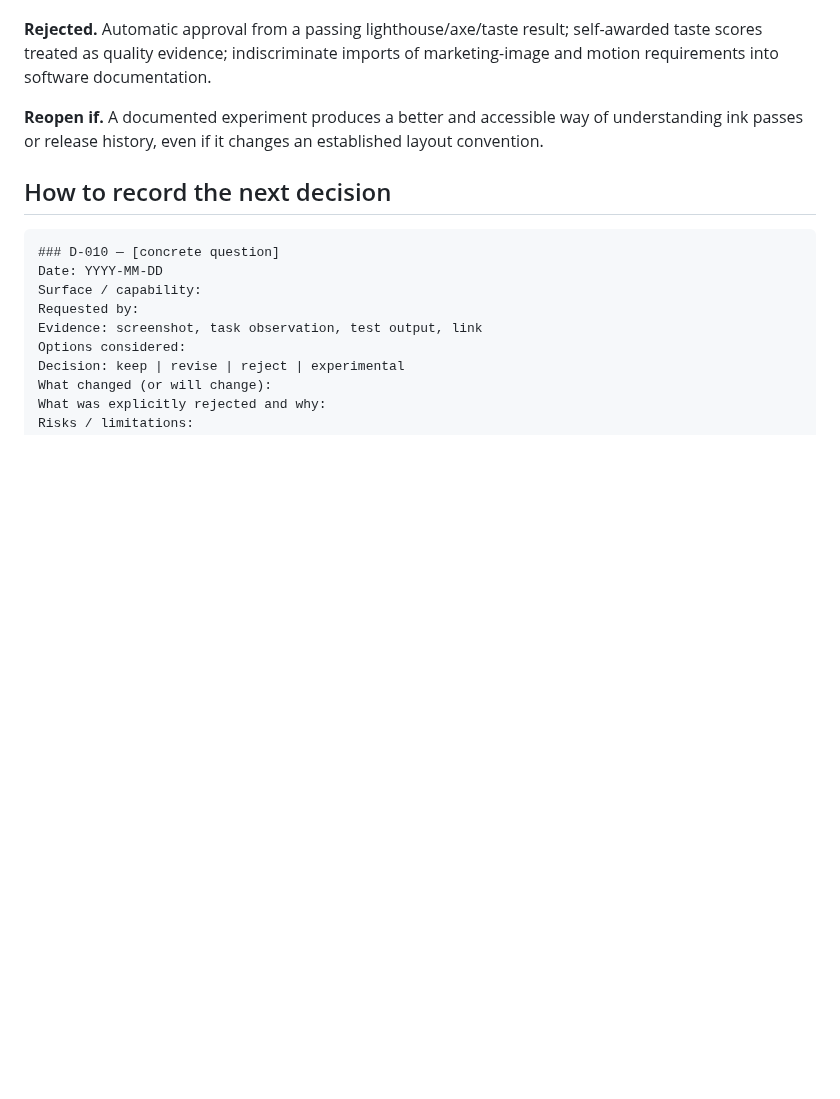
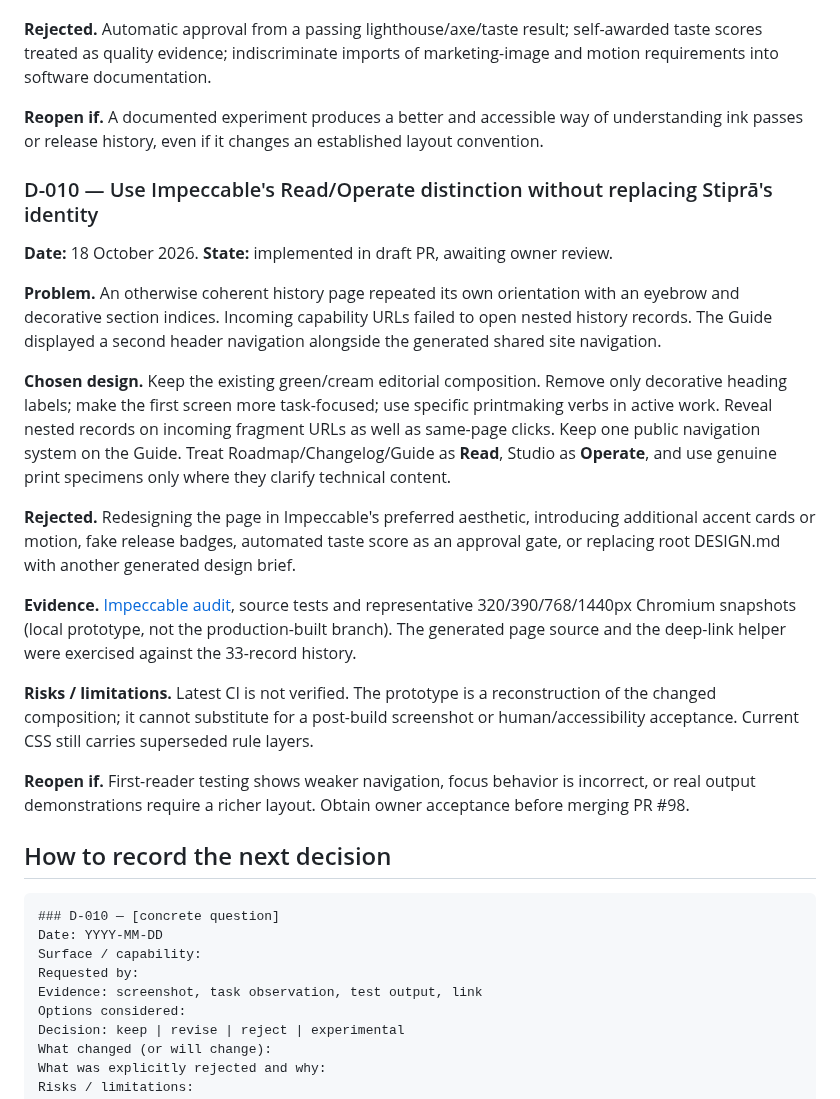
Before and after one commit to yigit-denktas/stipra, a Markdown page: design/DECISIONS.md, the part around the change. Drawn GitHub-style; blank space fills up the shorter version.

Commit message:
docs(design): record Impeccable-based hierarchy and navigation decisions

````diff
--- a/design/DECISIONS.md
+++ b/design/DECISIONS.md
@@ -74,6 +74,21 @@ Keep this log compact and consequential. Do not register every CSS tweak as an a
 
 **Reopen if.** A documented experiment produces a better and accessible way of understanding ink passes or release history, even if it changes an established layout convention.
 
+### D-010 — Use Impeccable's Read/Operate distinction without replacing Stiprā's identity
+**Date:** 18 October 2026. **State:** implemented in draft PR, awaiting owner review.
+
+**Problem.** An otherwise coherent history page repeated its own orientation with an eyebrow and decorative section indices. Incoming capability URLs failed to open nested history records. The Guide displayed a second header navigation alongside the generated shared site navigation.
+
+**Chosen design.** Keep the existing green/cream editorial composition. Remove only decorative heading labels; make the first screen more task-focused; use specific printmaking verbs in active work. Reveal nested records on incoming fragment URLs as well as same-page clicks. Keep one public navigation system on the Guide. Treat Roadmap/Changelog/Guide as **Read**, Studio as **Operate**, and use genuine print specimens only where they clarify technical content.
+
+**Rejected.** Redesigning the page in Impeccable's preferred aesthetic, introducing additional accent cards or motion, fake release badges, automated taste score as an approval gate, or replacing root DESIGN.md with another generated design brief.
+
+**Evidence.** [Impeccable audit](../docs/DESIGN-IMPECCABLE-AUDIT-2026-10-18.md), source tests and representative 320/390/768/1440px Chromium snapshots (local prototype, not the production-built branch). The generated page source and the deep-link helper were exercised against the 33-record history.
+
+**Risks / limitations.** Latest CI is not verified. The prototype is a reconstruction of the changed composition; it cannot substitute for a post-build screenshot or human/accessibility acceptance. Current CSS still carries superseded rule layers.
+
+**Reopen if.** First-reader testing shows weaker navigation, focus behavior is incorrect, or real output demonstrations require a richer layout. Obtain owner acceptance before merging PR #98.
+
 ## How to record the next decision
 
 ```md
````
